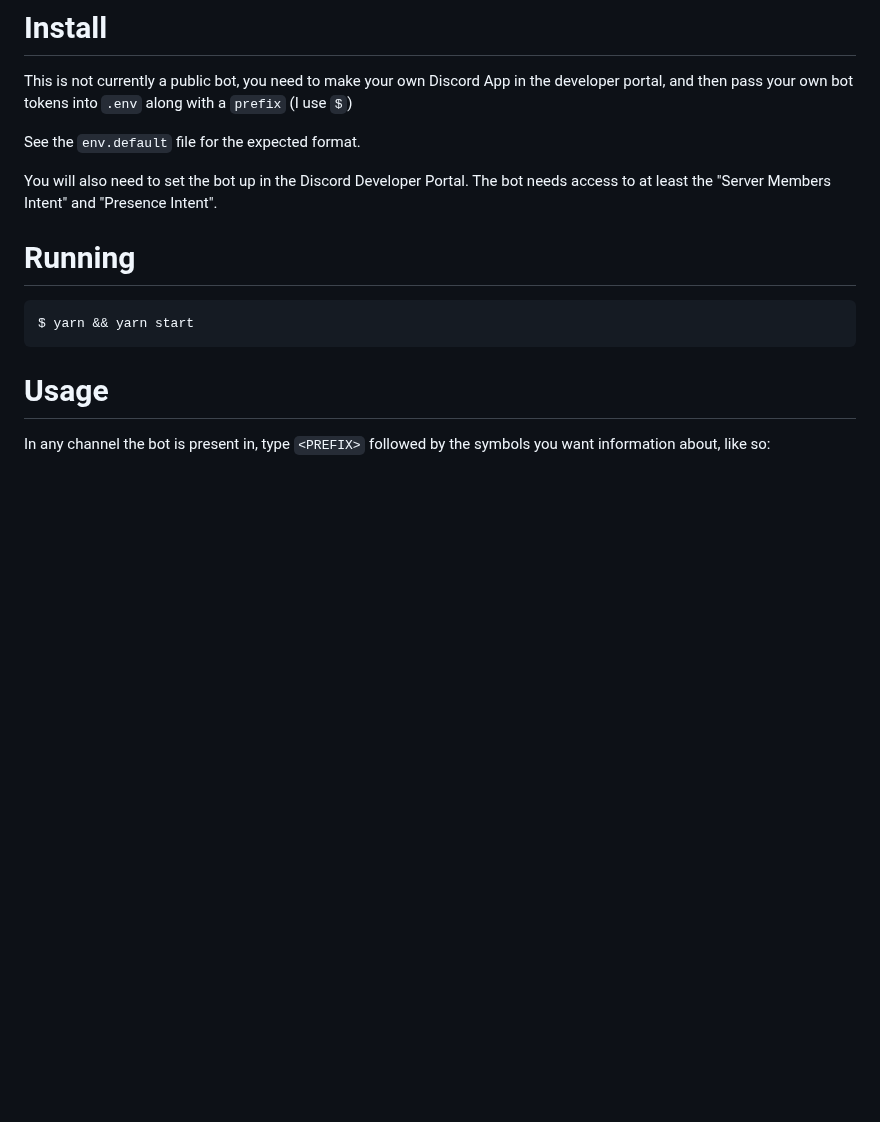
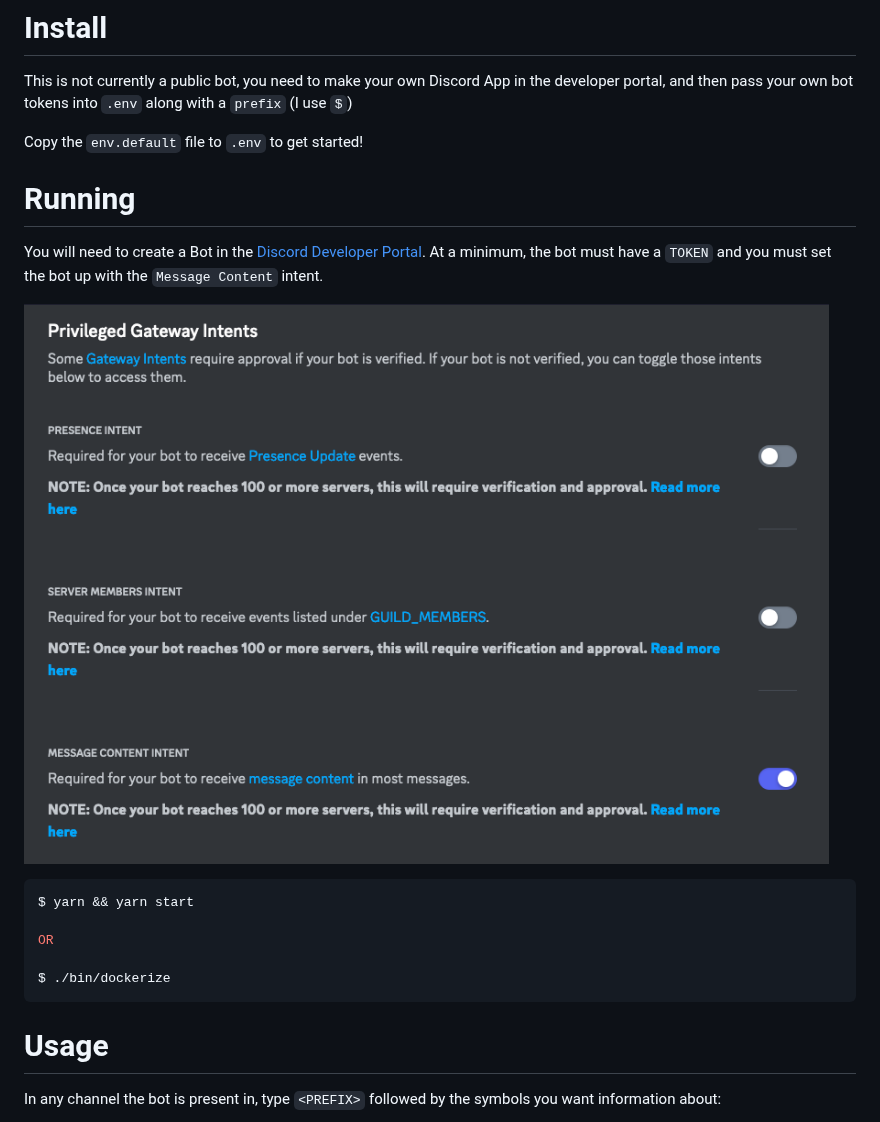
Before and after one commit to pyamsoft/stonk, a Markdown page: README.md, the part around one of its changes. Drawn GitHub-style; pictures changed too: art/intents.png (added); blank space fills up the shorter version.

````diff
--- a/README.md
+++ b/README.md
@@ -9,18 +9,27 @@ to make your own Discord App in the developer portal,
 and then pass your own bot tokens into `.env`
 along with a `prefix` (I use `$`)
 
-See the `env.default` file for the expected format.
-
-You will also need to set the bot up in the Discord Developer Portal. The bot
-needs access to at least the "Server Members Intent" and "Presence Intent".
+Copy the `env.default` file to `.env` to get started!
 
 # Running
-```
+
+You will need to create a Bot in the
+[Discord Developer Portal](https://discord.com/developers/applications/). At
+a minimum, the bot must have a `TOKEN` and you must set the bot up with the
+`Message Content` intent.
+
+[![Intents](https://raw.githubusercontent.com/pyamsoft/stonk/main/art/intents.png)][1]
+
+```bash
 $ yarn && yarn start
+
+OR
+
+$ ./bin/dockerize
 ```
 
 # Usage
 
 In any channel the bot is present in, type `<PREFIX>`
-followed by the symbols you want information about, like so:
+followed by the symbols you want information about:
 
````
Also changed, not shown: other parts of README.md (+17 -2 lines), art/lookup.png (added), art/recs.png (added), art/ticker.png (renamed from art/example.png).
